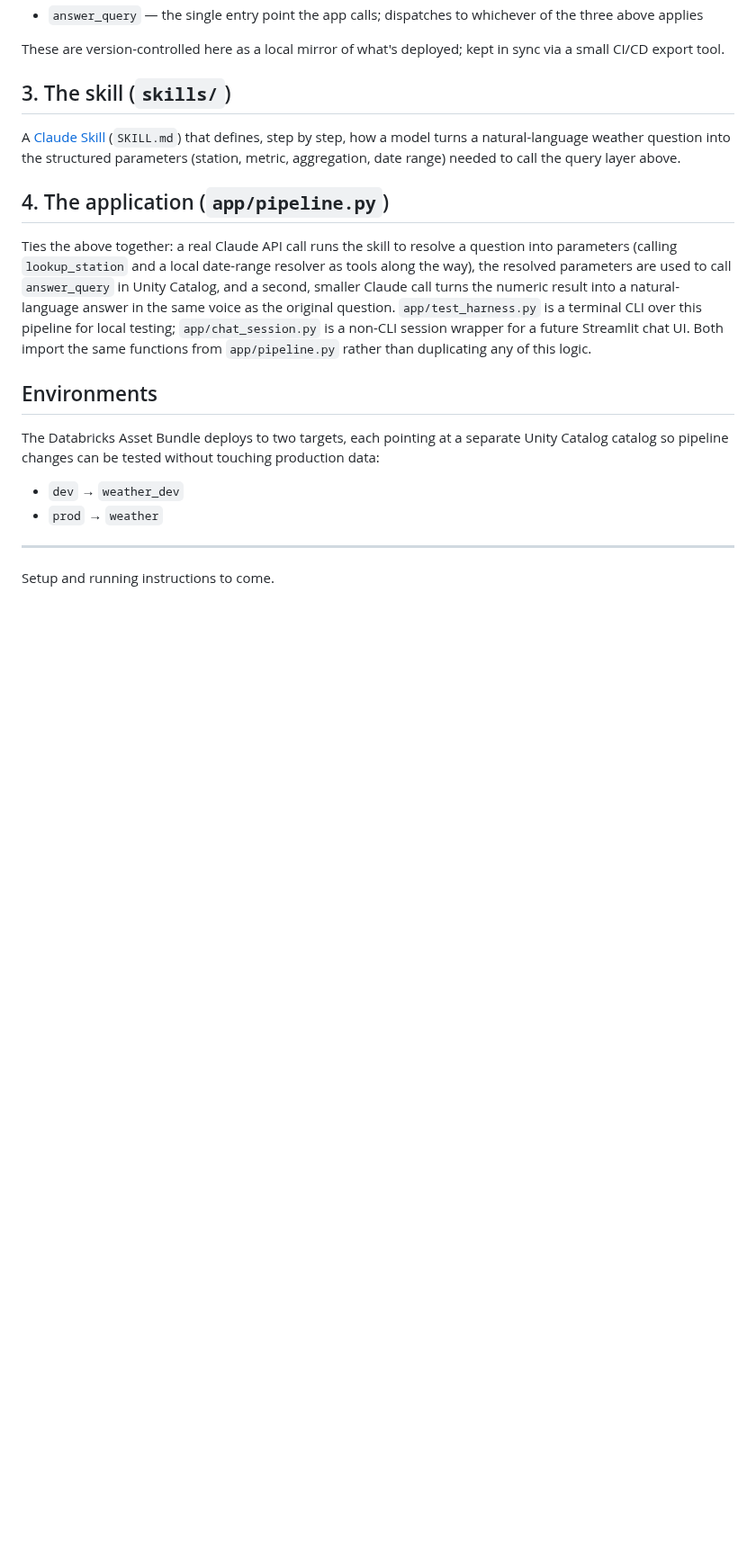
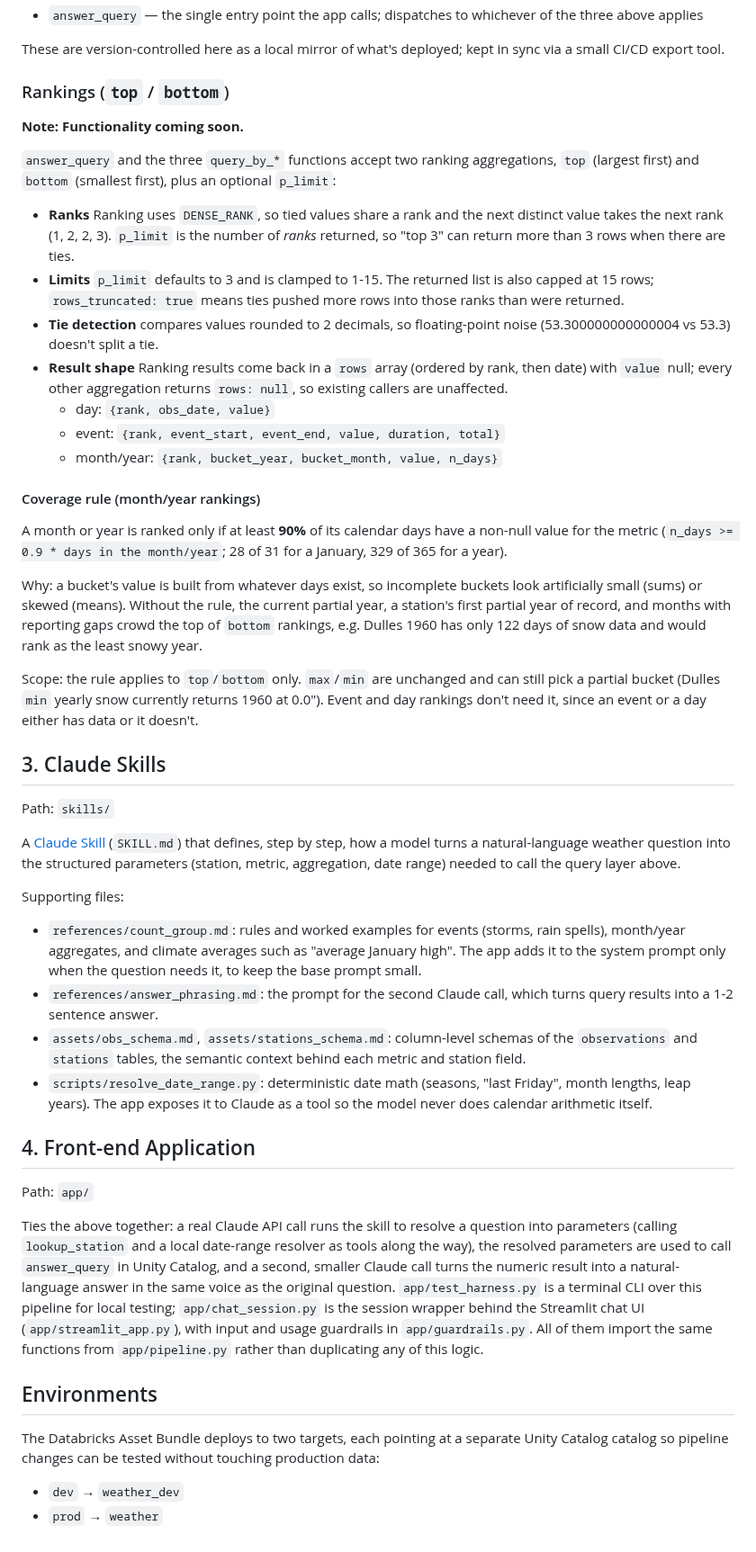
Before and after one commit to nkeblawi/weather-ai-semantic-layer, a Markdown page: README.md, the part around one of its changes. Shown at 90% size. Rendered like a GitHub page; blank space fills up the shorter version.

Commit message:
Update README and add architecture map

```diff
--- a/README.md
+++ b/README.md
@@ -42,14 +75,74 @@ time against the analytics tables:
 These are version-controlled here as a local mirror of what's deployed;
 kept in sync via a small CI/CD export tool.
 
-## 3. The skill (`skills/`)
+### Rankings (`top` / `bottom`)
+
+**Note: Functionality coming soon.**
+
+`answer_query` and the three `query_by_*` functions accept two ranking
+aggregations, `top` (largest first) and `bottom` (smallest first), plus an
+optional `p_limit`:
+
+- **Ranks** Ranking uses `DENSE_RANK`, so tied values share a rank
+  and the next distinct value takes the next rank (1, 2, 2, 3). `p_limit` is
+  the number of *ranks* returned, so "top 3" can return more than 3 rows when
+  there are ties.
+- **Limits** `p_limit` defaults to 3 and is clamped to 1-15. The returned
+  list is also capped at 15 rows; `rows_truncated: true` means ties pushed
+  more rows into those ranks than were returned.
+- **Tie detection** compares values rounded to 2 decimals, so floating-point
+  noise (53.300000000000004 vs 53.3) doesn't split a tie.
+- **Result shape** Ranking results come back in a `rows` array (ordered by
+  rank, then date) with `value` null; every other aggregation returns
+  `rows: null`, so existing callers are unaffected.
+  - day: `{rank, obs_date, value}`
+  - event: `{rank, event_start, event_end, value, duration, total}`
+  - month/year: `{rank, bucket_year, bucket_month, value, n_days}`
+
+#### Coverage rule (month/year rankings)
+
+A month or year is ranked only if at least **90%** of its calendar days have a
+non-null value for the metric (`n_days >= 0.9 * days in the month/year`;
+28 of 31 for a January, 329 of 365 for a year).
+
+Why: a bucket's value is built from whatever days exist, so incomplete
+buckets look artificially small (sums) or skewed (means). Without the rule,
+the current partial year, a station's first partial year of record, and
+months with reporting gaps crowd the top of `bottom` rankings, e.g. Dulles
+1960 has only 122 days of snow data and would rank as the least snowy year.
+
+Scope: the rule applies to `top`/`bottom` only. `max`/`min` are unchanged and
+can still pick a partial bucket (Dulles `min` yearly snow currently returns
+1960 at 0.0"). Event and day rankings don't need it, since an event or a day
+either has data or it doesn't.
+
+## 3. Claude Skills
+
+Path: `skills/`
 
 A [Claude Skill](https://docs.claude.com/en/docs/agents-and-tools/agent-skills/overview)
 (`SKILL.md`) that defines, step by step, how a model turns a natural-language
 weather question into the structured parameters (station, metric,
 aggregation, date range) needed to call the query layer above.
 
-## 4. The application (`app/pipeline.py`)
+Supporting files:
+
+- `references/count_group.md`: rules and worked examples for events
+  (storms, rain spells), month/year aggregates, and climate averages such
+  as "average January high". The app adds it to the system prompt only when
+  the question needs it, to keep the base prompt small.
+- `references/answer_phrasing.md`: the prompt for the second Claude call,
+  which turns query results into a 1-2 sentence answer.
+- `assets/obs_schema.md`, `assets/stations_schema.md`: column-level schemas
+  of the `observations` and `stations` tables, the semantic context behind
+  each metric and station field.
+- `scripts/resolve_date_range.py`: deterministic date math (seasons,
+  "last Friday", month lengths, leap years). The app exposes it to Claude as
+  a tool so the model never does calendar arithmetic itself.
+
+## 4. Front-end Application
+
+Path: `app/`
 
 Ties the above together: a real Claude API call runs the skill to resolve a
 question into parameters (calling `lookup_station` and a local date-range
@@ -57,8 +150,9 @@ resolver as tools along the way), the resolved parameters are used to call
 `answer_query` in Unity Catalog, and a second, smaller Claude call turns the
 numeric result into a natural-language answer in the same voice as the
 original question. `app/test_harness.py` is a terminal CLI over this
-pipeline for local testing; `app/chat_session.py` is a non-CLI session
-wrapper for a future Streamlit chat UI. Both import the same functions from
+pipeline for local testing; `app/chat_session.py` is the session wrapper
+behind the Streamlit chat UI (`app/streamlit_app.py`), with input and usage
+guardrails in `app/guardrails.py`. All of them import the same functions from
 `app/pipeline.py` rather than duplicating any of this logic.
 
 ## Environments
@@ -69,7 +163,3 @@ touching production data:
 
 - `dev` → `weather_dev`
 - `prod` → `weather`
-
----
-
-Setup and running instructions to come.
```
Also changed, not shown: other parts of README.md (+35 -2 lines), images/AI Weather Chat Architecture.png (added).
